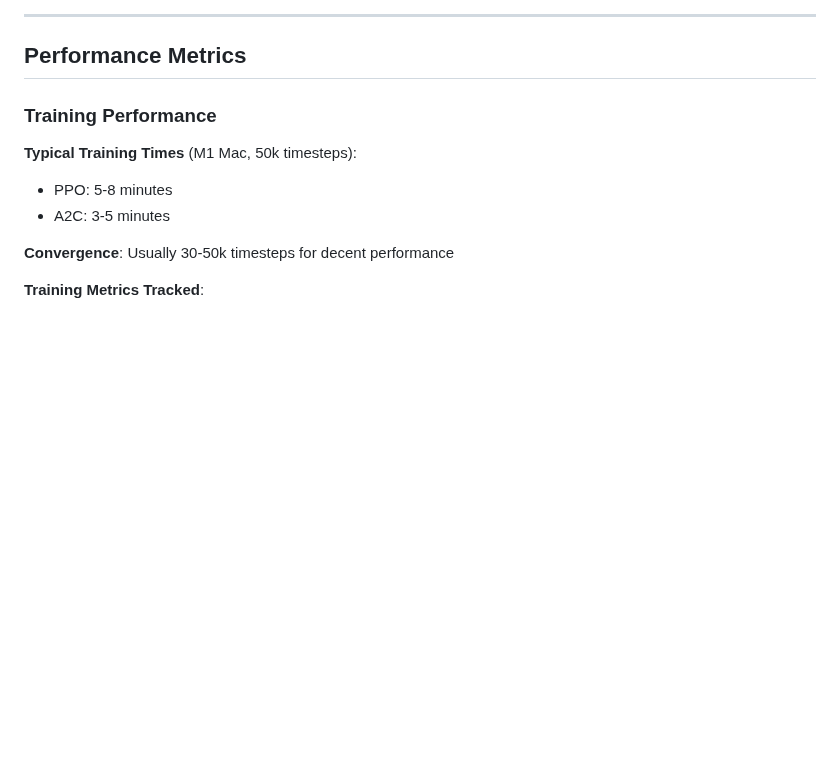
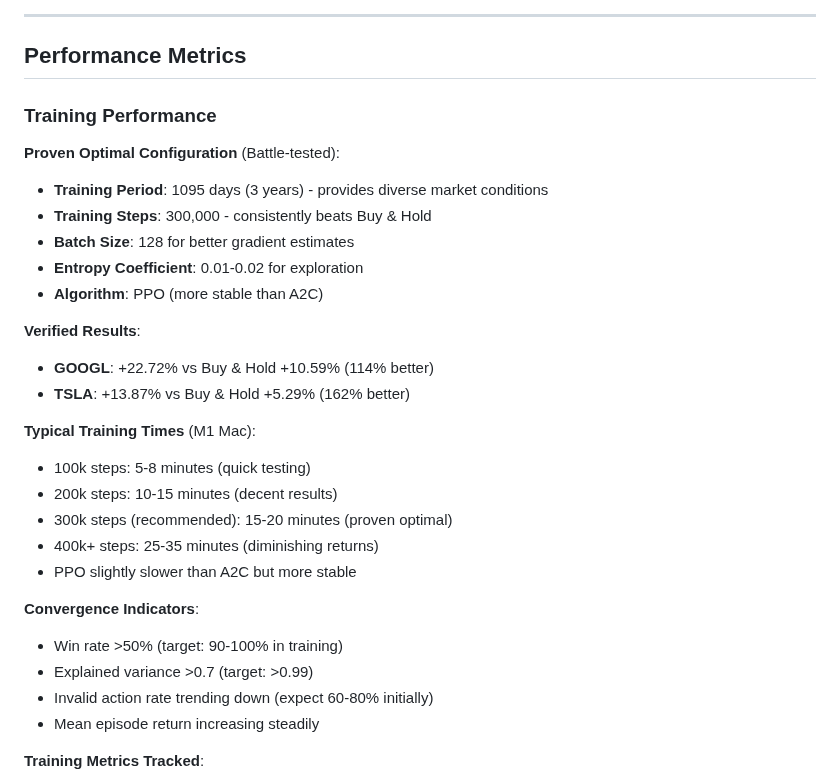
Before and after one commit to kewangpro/llmapps, a Markdown page: stock_agent_ollama/docs/RL_DESIGN.md, the part around the change. Drawn GitHub-style; blank space fills up the shorter version.

```diff
--- a/stock_agent_ollama/docs/RL_DESIGN.md
+++ b/stock_agent_ollama/docs/RL_DESIGN.md
@@ -666,11 +666,29 @@ config = TrainingConfig(
 
 ### Training Performance
 
-**Typical Training Times** (M1 Mac, 50k timesteps):
-- PPO: 5-8 minutes
-- A2C: 3-5 minutes
+**Proven Optimal Configuration** (Battle-tested):
+- **Training Period**: 1095 days (3 years) - provides diverse market conditions
+- **Training Steps**: 300,000 - consistently beats Buy & Hold
+- **Batch Size**: 128 for better gradient estimates
+- **Entropy Coefficient**: 0.01-0.02 for exploration
+- **Algorithm**: PPO (more stable than A2C)
 
-**Convergence**: Usually 30-50k timesteps for decent performance
+**Verified Results**:
+- **GOOGL**: +22.72% vs Buy & Hold +10.59% (114% better)
+- **TSLA**: +13.87% vs Buy & Hold +5.29% (162% better)
+
+**Typical Training Times** (M1 Mac):
+- 100k steps: 5-8 minutes (quick testing)
+- 200k steps: 10-15 minutes (decent results)
+- 300k steps (recommended): 15-20 minutes (proven optimal)
+- 400k+ steps: 25-35 minutes (diminishing returns)
+- PPO slightly slower than A2C but more stable
+
+**Convergence Indicators**:
+- Win rate >50% (target: 90-100% in training)
+- Explained variance >0.7 (target: >0.99)
+- Invalid action rate trending down (expect 60-80% initially)
+- Mean episode return increasing steadily
 
 **Training Metrics Tracked**:
 - **Win Rate**: Percentage of profitable episodes (>50% indicates learning)
```
Also changed, not shown: stock_agent_ollama/docs/QUICK_START.md (+20 -12 lines).
